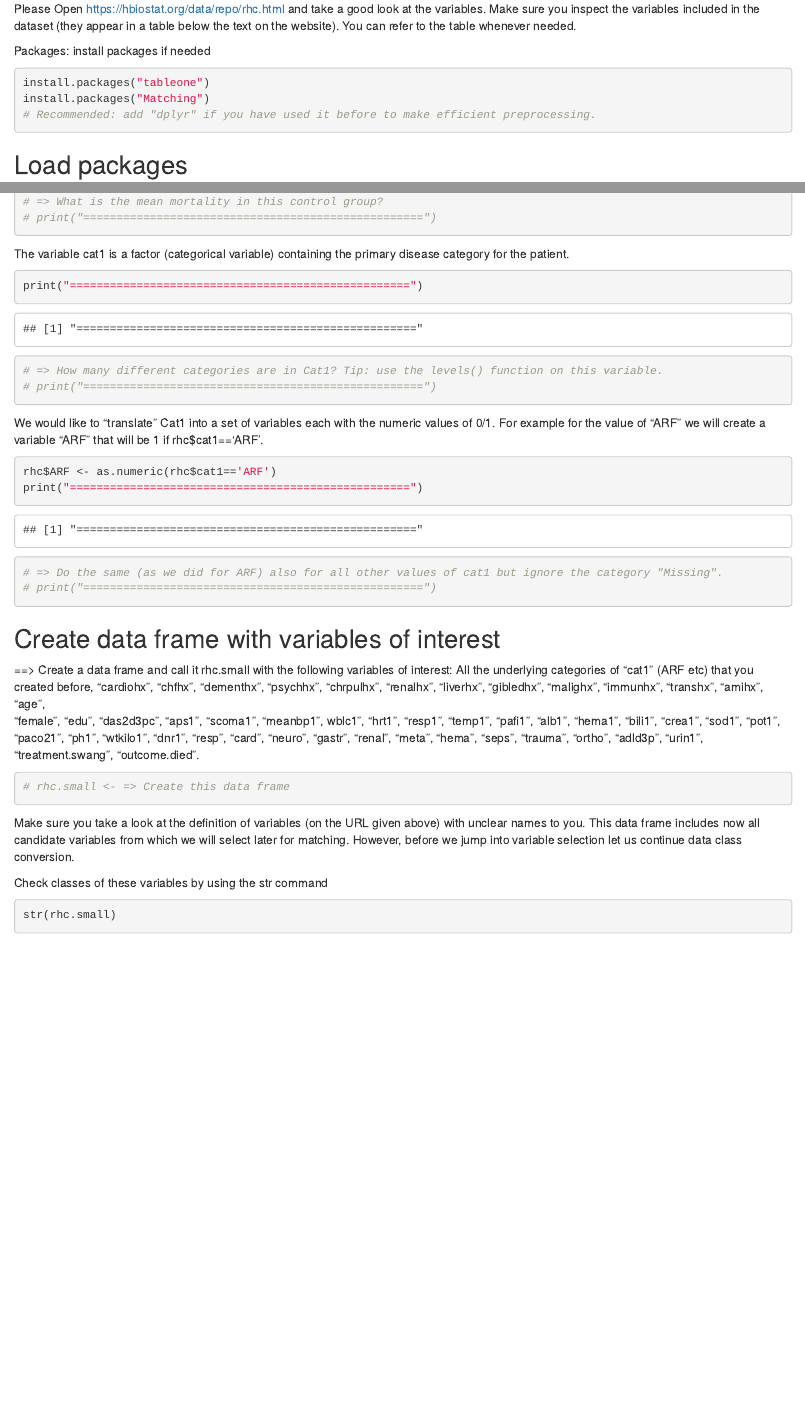
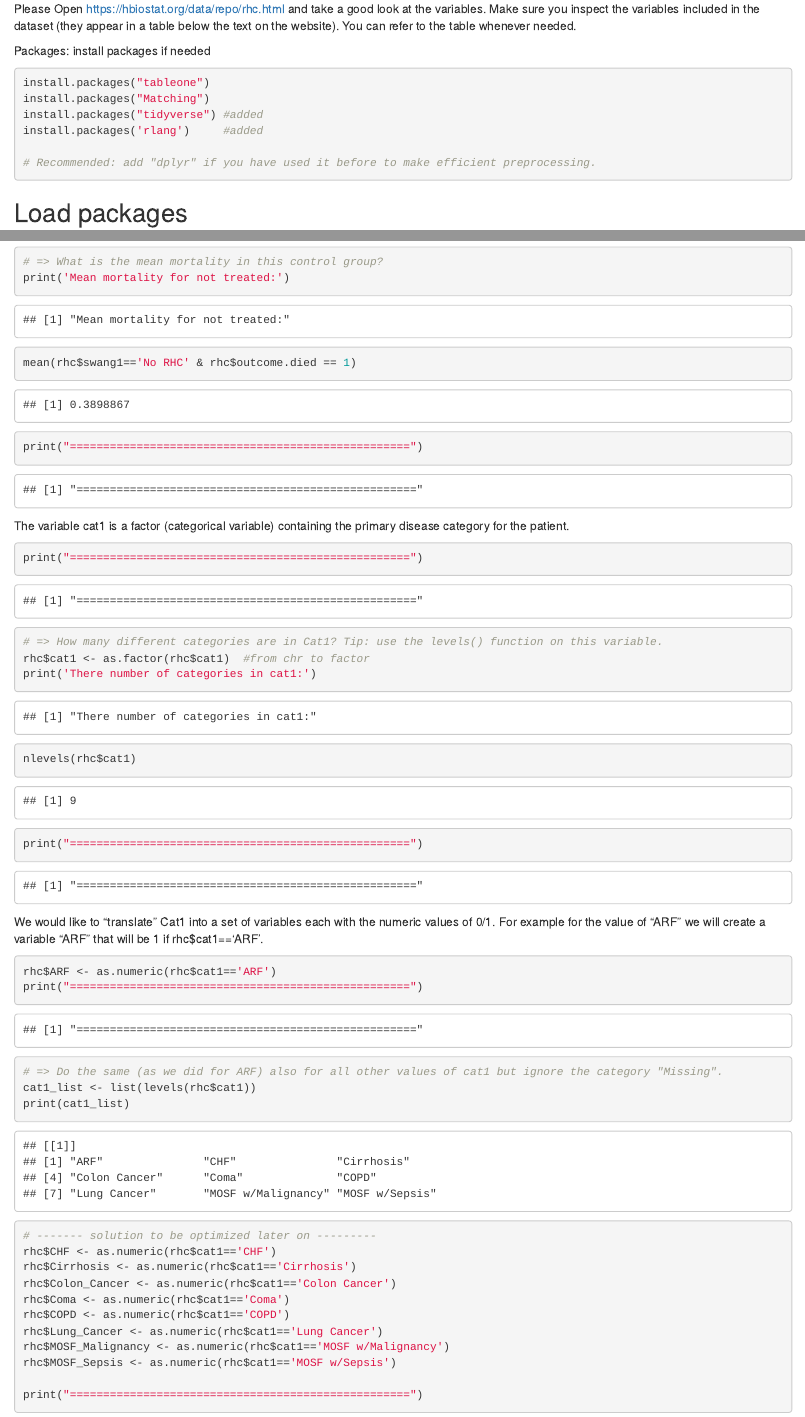
Before and after one commit to DeianaElena/Medical_AI, an R Markdown document (Assignment_1/NotebookCausalReasoningMAM11_2022_StudentVersion.Rmd): the page in a window 1100 px wide, from 320 px down, and a second part further down, joined at a grey line. Rendered offline with R 4.5, knitr and Pandoc, with nearby package versions; some code elsewhere in the file could not run offline.

Commit message:
Done till cell 134 excluded

````diff
--- a/Assignment_1/NotebookCausalReasoningMAM11_2022_StudentVersion.Rmd
+++ b/Assignment_1/NotebookCausalReasoningMAM11_2022_StudentVersion.Rmd
@@ -20,6 +20,9 @@ Packages: install packages if needed
 ```{r}
 install.packages("tableone")
 install.packages("Matching")
+install.packages("tidyverse") #added
+install.packages('rlang')     #added
+
 # Recommended: add "dplyr" if you have used it before to make efficient preprocessing.
 ```
 
@@ -74,5 +88,8 @@ print("===================================================")
 # => What is the mean mortality in this control group?
-# print("===================================================")
+print('Mean mortality for not treated:')
+mean(rhc$swang1=='No RHC' & rhc$outcome.died == 1)
+
+print("===================================================")
 ```
 
 
@@ -80,7 +97,10 @@ The variable cat1 is a factor (categorical variable) containing the primary dise
 ```{r}
 print("===================================================")
 # => How many different categories are in Cat1? Tip: use the levels() function on this variable.
-# print("===================================================")
+rhc$cat1 <- as.factor(rhc$cat1)  #from chr to factor
+print('There number of categories in cat1:')
+nlevels(rhc$cat1)
+print("===================================================")
 ```
 
 We would like to "translate" Cat1 into a set of variables each with the numeric values of 0/1. For example for the value of "ARF" we will create a variable "ARF" that will be 1 if rhc$cat1=='ARF'.
@@ -89,7 +109,20 @@ We would like to "translate" Cat1 into a set of variables each with the numeric
 rhc$ARF <- as.numeric(rhc$cat1=='ARF')
 print("===================================================")
 # => Do the same (as we did for ARF) also for all other values of cat1 but ignore the category "Missing".
-# print("===================================================")
+cat1_list <- list(levels(rhc$cat1))
+print(cat1_list)
+
+# ------- solution to be optimized later on ---------
+rhc$CHF <- as.numeric(rhc$cat1=='CHF')
+rhc$Cirrhosis <- as.numeric(rhc$cat1=='Cirrhosis')
+rhc$Colon_Cancer <- as.numeric(rhc$cat1=='Colon Cancer')
+rhc$Coma <- as.numeric(rhc$cat1=='Coma')
+rhc$COPD <- as.numeric(rhc$cat1=='COPD')
+rhc$Lung_Cancer <- as.numeric(rhc$cat1=='Lung Cancer')
+rhc$MOSF_Malignancy <- as.numeric(rhc$cat1=='MOSF w/Malignancy')
+rhc$MOSF_Sepsis <- as.numeric(rhc$cat1=='MOSF w/Sepsis')
+
+print("===================================================")
 ```
 
 ## Create data frame with variables of interest
@@ -99,7 +132,9 @@ All the underlying categories of "cat1" (ARF etc) that you created before,   "ca
 "female", "edu", "das2d3pc", "aps1", "scoma1", "meanbp1", wblc1", "hrt1",     "resp1", "temp1", "pafi1", "alb1", "hema1", "bili1", "crea1", "sod1", "pot1",     "paco21", "ph1", "wtkilo1", "dnr1", "resp", "card", "neuro", "gastr",  "renal", "meta", "hema", "seps", "trauma",  "ortho", "adld3p", "urin1", "treatment.swang", "outcome.died".
 
 ```{r}
-# rhc.small <- => Create this data frame
+rhc.small<- rhc
+rhc.small[ , c("ARF", "CHF", "Cirrhosis", "Colon_Cancer", "Coma", "COPD", "Lung_Cancer", "MOSF_Malignancy", "MOSF_Sepsis", "cardiohx", "chfhx", "dementhx", "psychhx",  "chrpulhx", "renalhx", "liverhx",  "gibledhx", "malighx",  "immunhx",  "transhx",  "amihx", "age", "female", "edu", "das2d3pc", "aps1", "scoma1", "meanbp1", "wblc1", "hrt1", "resp1", "temp1", "pafi1", "alb1", "hema1", "bili1", "crea1", "sod1", "pot1", "paco21", "ph1", "wtkilo1", "dnr1", "resp", "card", "neuro", "gastr", "renal", "meta", "hema", "seps", "trauma", "ortho", "adld3p", "urin1", "treatment.swang", "outcome.died")]
+
 ```
 
 Make sure you take a look at the definition of variables (on the URL given above) with unclear names to you. This data frame includes now all candidate variables from which we will select later for matching. However, before we jump into variable selection let us continue data class conversion.
````
Also changed, not shown: Assignment_1/.RData, Assignment_1/NotebookCausalReasoningMAM11_2022_StudentVersion.nb.html, Assignment_1/NotebookCausalReasoningMAM11_2022_StudentVersion.Rmd (11 more changed lines), 1 other file.
